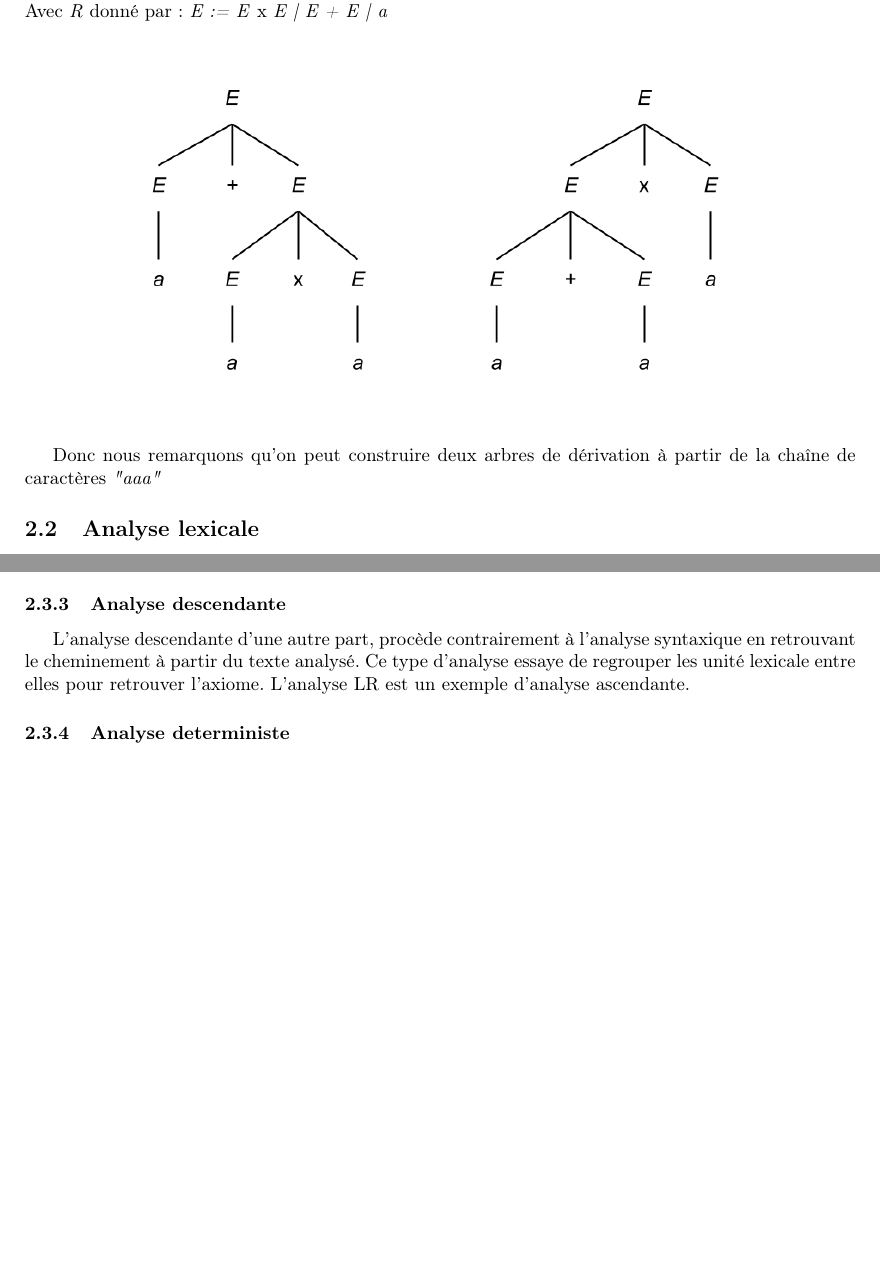
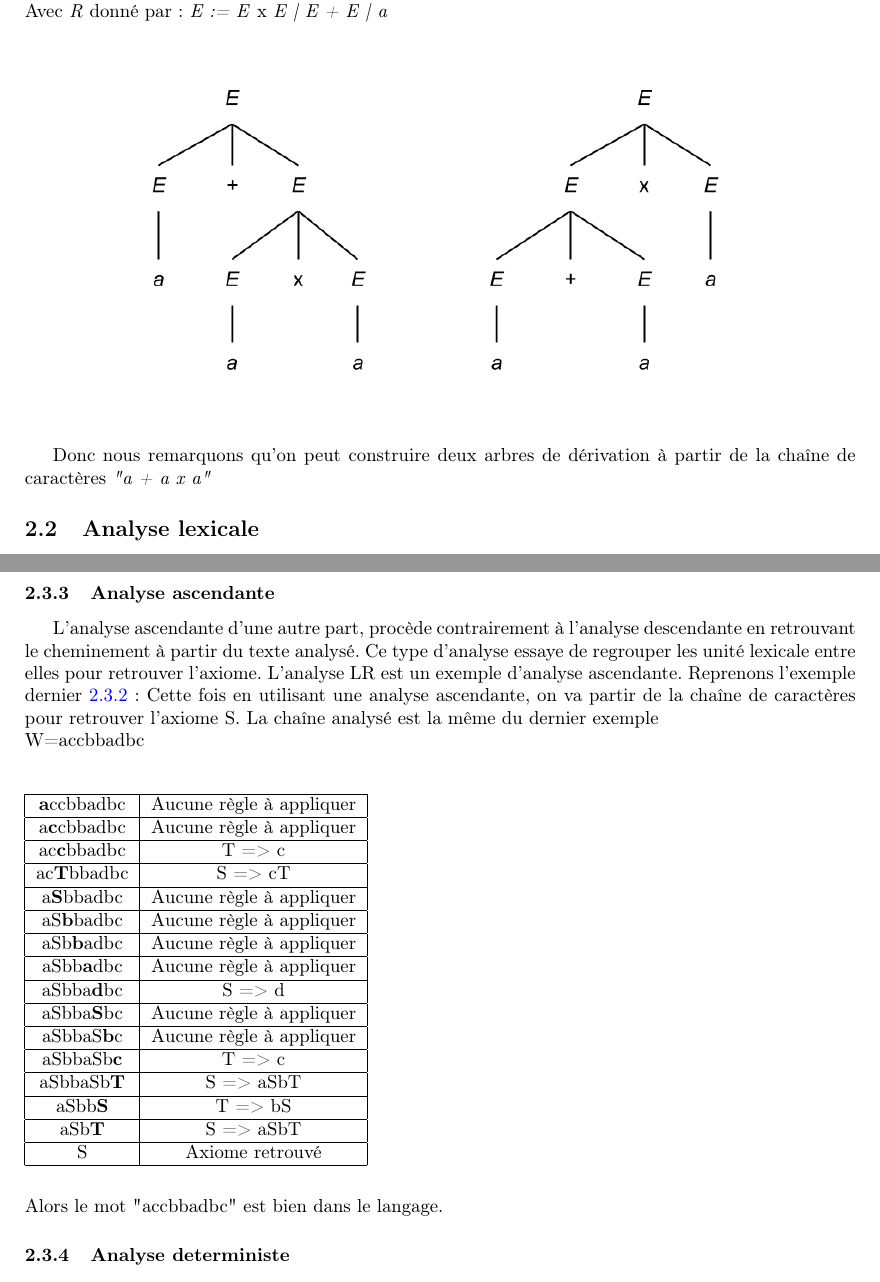
Before and after one commit to git-akram/Analyse-syntaxique, a LaTeX paper (Analyse syntaxique.tex): two parts of pages 6 and 9 of 16 before the commit and two parts of pages 6 and 11 of 18 after it, joined at a grey line, cut so that both start at the same text, the shorter picture padded with empty space. Compiled offline with pdfLaTeX.

Commit message:
#1 exemple d'analyse des et asc

```diff
--- a/Analyse syntaxique.tex
+++ b/Analyse syntaxique.tex
@@ -17,7 +17,7 @@
 %\usepackage{moreverb}
 %\usepackage{xspace}
 \usepackage[colorlinks,hyperindex,bookmarks,linkcolor=blue,citecolor=blue,urlcolor=blue]{hyperref}
-
+\usepackage{placeins}
 \usepackage{wrapfig}
 \usepackage{epsf}
 \setcounter{secnumdepth}{4}
@@ -94,13 +94,13 @@ Prenons la grammaire suivante G=( \textit{\{E\} , \{a,+,x\} , R , E} ) \newline
 Avec \textit{R} donné par : \textit{E := E} x \textit{E | E + E | a}
 
 
-\begin{figure}[h]
+\begin{figure}[h!]
 	\centering
 		\includegraphics[width=0.90\textwidth]{grammaireAmbigue.png}
 	\label{fig:grammaireAmbigue}
-\end{figure}
+\end{figure}\FloatBarrier
 
-Donc nous remarquons qu'on peut construire deux arbres de dérivation à partir de la chaîne de caractères \textit{"aaa"}
+Donc nous remarquons qu'on peut construire deux arbres de dérivation à partir de la chaîne de caractères \textit{"a + a x a"}
 
 
 \subsection{Analyse lexicale}
@@ -179,5 +225,44 @@ Le principe de l’analyse ascendante  est de partir de l’axiome en suivant le
-\subsubsection{Analyse descendante}
-L’analyse descendante d’une autre part, procède contrairement à l’analyse syntaxique en retrouvant le cheminement à partir du texte analysé. Ce type d’analyse essaye de regrouper les unité lexicale entre elles pour retrouver l’axiome. L’analyse LR est un exemple d’analyse ascendante.
+L’analyse ascendante d’une autre part, procède contrairement à l’analyse descendante en retrouvant le cheminement à partir du texte analysé. Ce type d’analyse essaye de regrouper les unité lexicale entre elles pour retrouver l’axiome. L’analyse LR est un exemple d’analyse ascendante.
+Reprenons l'exemple dernier \ref{sec:analyseDes} :
+Cette fois en utilisant une analyse ascendante, on va partir de la chaîne de caractères pour retrouver l'axiome S.
+La chaîne analysé est la même du dernier exemple \newline W=accbbadbc\newline\newline\newline
+\begin{tabular}{|E|D|}
+\hline
+\textbf{a}ccbbadbc & Aucune règle à appliquer\\
+\hline
+a\textbf{c}cbbadbc & Aucune règle à appliquer\\
+\hline
+ac\textbf{c}bbadbc & T => c\\
+\hline
+ac\textbf{T}bbadbc & S => cT\\
+\hline
+a\textbf{S}bbadbc & Aucune règle à appliquer\\
+\hline
+aS\textbf{b}badbc & Aucune règle à appliquer\\
+\hline
+aSb\textbf{b}adbc & Aucune règle à appliquer\\
+\hline
+aSbb\textbf{a}dbc & Aucune règle à appliquer\\
+\hline
+aSbba\textbf{d}bc & S => d\\
+\hline
+aSbba\textbf{S}bc & Aucune règle à appliquer\\
+\hline
+aSbbaS\textbf{b}c & Aucune règle à appliquer\\
+\hline
+aSbbaSb\textbf{c} & T => c\\
+\hline
+aSbbaSb\textbf{T} & S => aSbT\\
+\hline
+aSbb\textbf{S} & T => bS\\
+\hline
+aSb\textbf{T} & S => aSbT\\
+\hline
+S & Axiome retrouvé\\
+\hline
+\end{tabular}
+\newline\newline\newline
+Alors le mot "accbbadbc" est bien dans le langage.
 
 \subsubsection{Analyse deterministe}
 
```
Also changed, not shown: AnalyseDescendante1.png (added), AnalyseDescendante2.png (added), AnalyseDescendante3.png (added), AnalyseDescendante4.png (added), Analyse syntaxique.tex (68 more changed lines).
